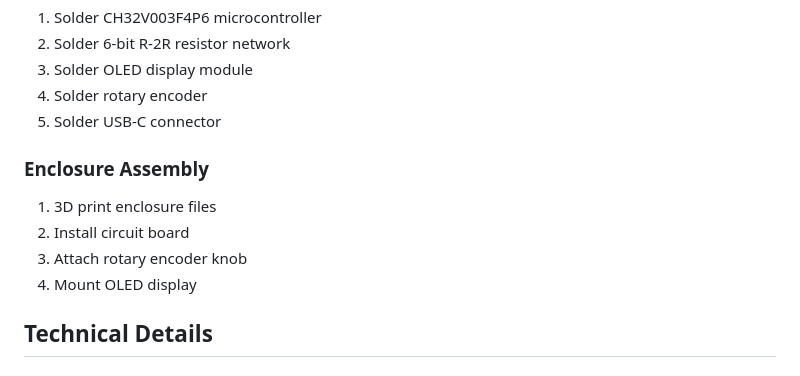
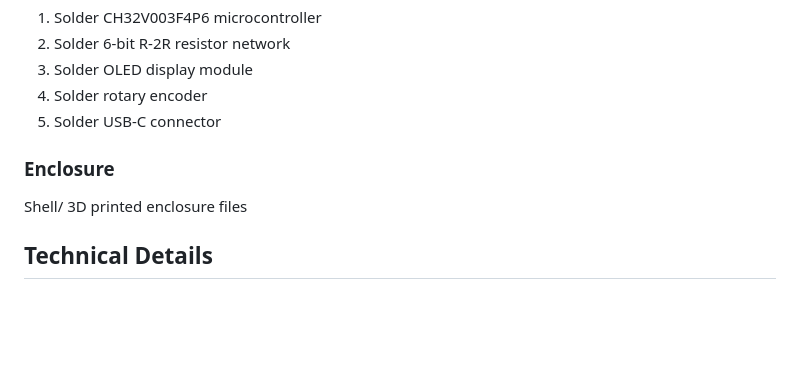
Before and after one commit to harlly88/40hz, a Markdown page: README.md, the part around one of its changes. Drawn GitHub-style; blank space fills up the shorter version.

```diff
--- a/README.md
+++ b/README.md
@@ -169,12 +169,9 @@ Time: 30:00
 4. Solder rotary encoder
 5. Solder USB-C connector
 
-### Enclosure Assembly
+### Enclosure
 
-1. 3D print enclosure files
-2. Install circuit board
-3. Attach rotary encoder knob
-4. Mount OLED display
+Shell/ 3D printed enclosure files
 
 ## Technical Details
 
```
Also changed, not shown: other parts of README.md (+5 -1 lines), readme_cn.md (+9 -6 lines), tu1.jpg (added), tu2.jpg (added), 1 other file.
